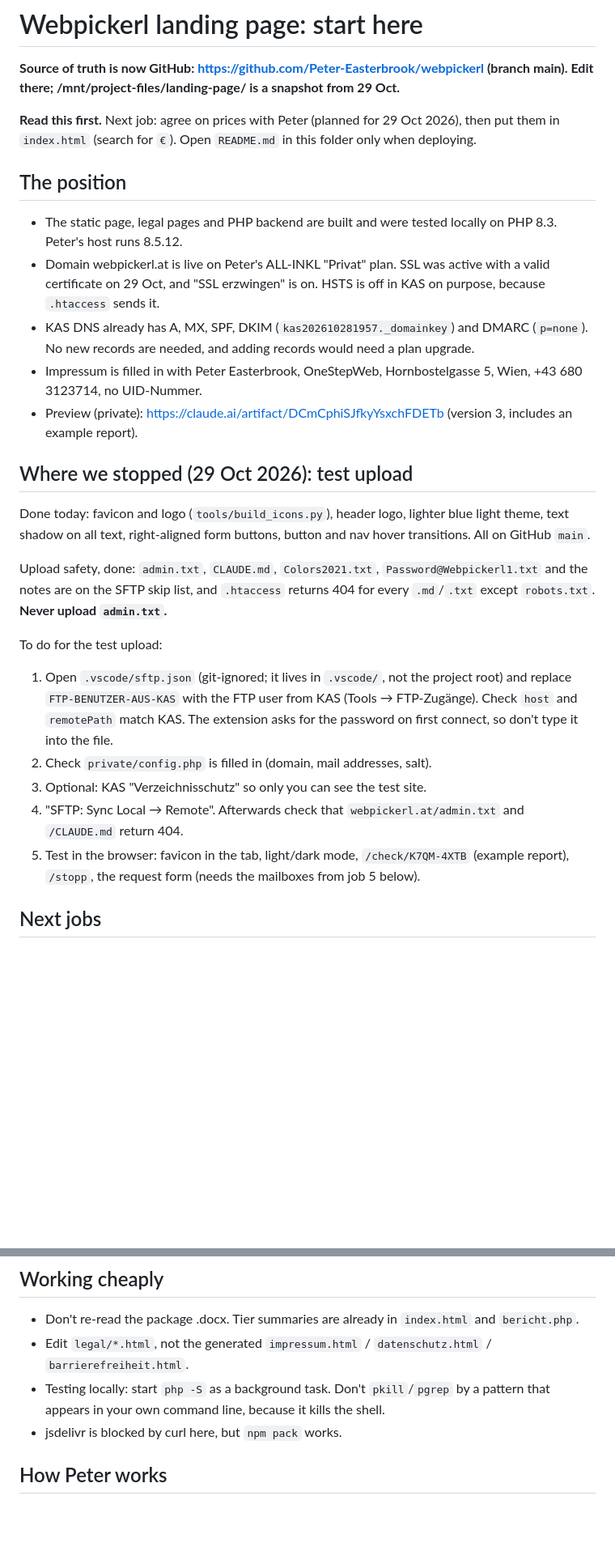
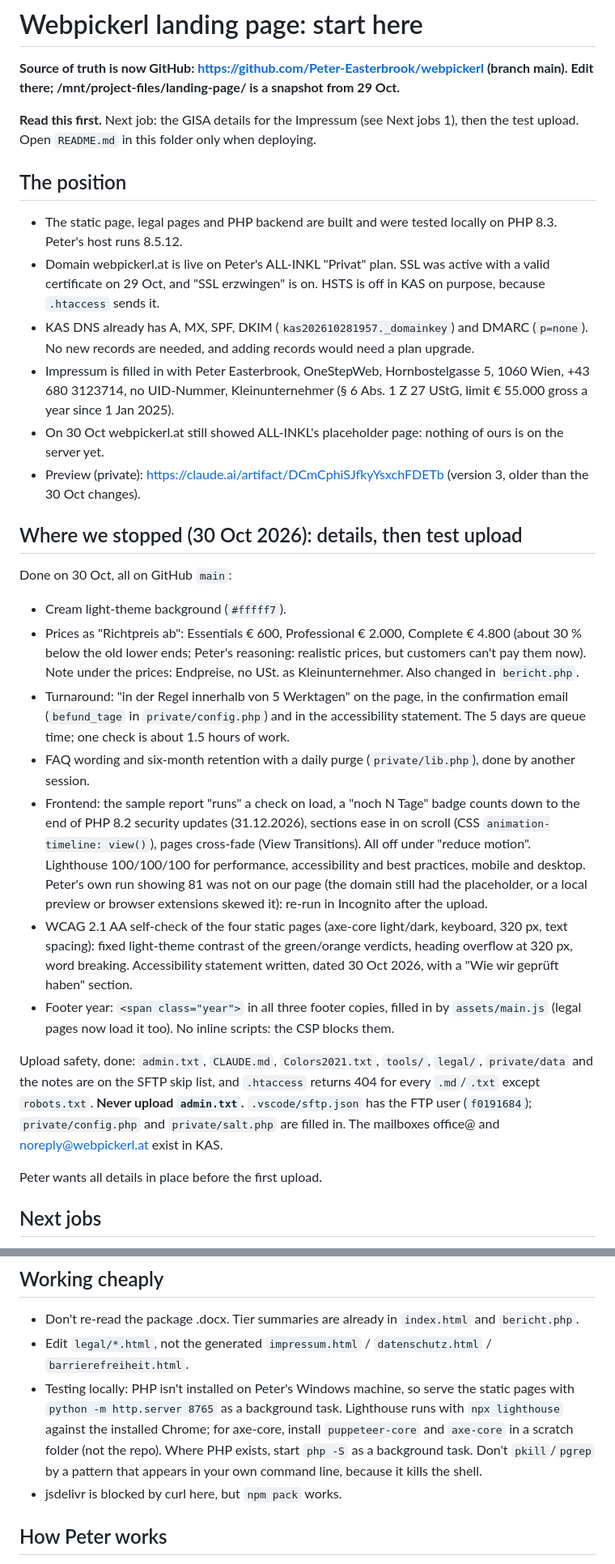
Before and after one commit to Peter-Easterbrook/webpickerl, a Markdown page: START-HERE.md, 2 parts joined by grey strips. Shown at 81% size. Rendered like a GitHub page; blank space fills up the shorter version.

Commit message:
START-HERE: progress of 30 Oct and next jobs
Prices, turnaround wording, frontend features, WCAG check and footer
year are done; mailboxes exist. Next: GISA details for the Impressum,
log retention, data processing agreement, then the test upload.

Co-Authored-By: Claude Opus 5.5 <noreply@anthropic.com>

```diff
--- a/START-HERE.md
+++ b/START-HERE.md
@@ -2,25 +2,28 @@
 
 **Source of truth is now GitHub: https://github.com/Peter-Easterbrook/webpickerl (branch main). Edit there; /mnt/project-files/landing-page/ is a snapshot from 29 Oct.**
 
-**Read this first.** Next job: agree on prices with Peter (planned for 29 Oct 2026), then put them in `index.html` (search for `€`). Open `README.md` in this folder only when deploying.
+**Read this first.** Next job: the GISA details for the Impressum (see Next jobs 1), then the test upload. Open `README.md` in this folder only when deploying.
 
 ## The position
 - The static page, legal pages and PHP backend are built and were tested locally on PHP 8.3. Peter's host runs 8.5.12.
 - Domain webpickerl.at is live on Peter's ALL-INKL "Privat" plan. SSL was active with a valid certificate on 29 Oct, and "SSL erzwingen" is on. HSTS is off in KAS on purpose, because `.htaccess` sends it.
 - KAS DNS already has A, MX, SPF, DKIM (`kas202610281957._domainkey`) and DMARC (`p=none`). No new records are needed, and adding records would need a plan upgrade.
-- Impressum is filled in with Peter Easterbrook, OneStepWeb, Hornbostelgasse 5, Wien, +43 680 3123714, no UID-Nummer.
-- Preview (private): https://claude.ai/artifact/DCmCphiSJfkyYsxchFDETb (version 3, includes an example report).
+- Impressum is filled in with Peter Easterbrook, OneStepWeb, Hornbostelgasse 5, 1060 Wien, +43 680 3123714, no UID-Nummer, Kleinunternehmer (§ 6 Abs. 1 Z 27 UStG, limit € 55.000 gross a year since 1 Jan 2025).
+- On 30 Oct webpickerl.at still showed ALL-INKL's placeholder page: nothing of ours is on the server yet.
+- Preview (private): https://claude.ai/artifact/DCmCphiSJfkyYsxchFDETb (version 3, older than the 30 Oct changes).
 
-## Where we stopped (29 Oct 2026): test upload
-Done today: favicon and logo (`tools/build_icons.py`), header logo, lighter blue light theme, text shadow on all text, right-aligned form buttons, button and nav hover transitions. All on GitHub `main`.
+## Where we stopped (30 Oct 2026): details, then test upload
+Done on 30 Oct, all on GitHub `main`:
+- Cream light-theme background (`#fffff7`).
+- Prices as "Richtpreis ab": Essentials € 600, Professional € 2.000, Complete € 4.800 (about 30 % below the old lower ends; Peter's reasoning: realistic prices, but customers can't pay them now). Note under the prices: Endpreise, no USt. as Kleinunternehmer. Also changed in `bericht.php`.
+- Turnaround: "in der Regel innerhalb von 5 Werktagen" on the page, in the confirmation email (`befund_tage` in `private/config.php`) and in the accessibility statement. The 5 days are queue time; one check is about 1.5 hours of work.
+- FAQ wording and six-month retention with a daily purge (`private/lib.php`), done by another session.
+- Frontend: the sample report "runs" a check on load, a "noch N Tage" badge counts down to the end of PHP 8.2 security updates (31.12.2026), sections ease in on scroll (CSS `animation-timeline: view()`), pages cross-fade (View Transitions). All off under "reduce motion". Lighthouse 100/100/100 for performance, accessibility and best practices, mobile and desktop. Peter's own run showing 81 was not on our page (the domain still had the placeholder, or a local preview or browser extensions skewed it): re-run in Incognito after the upload.
+- WCAG 2.1 AA self-check of the four static pages (axe-core light/dark, keyboard, 320 px, text spacing): fixed light-theme contrast of the green/orange verdicts, heading overflow at 320 px, word breaking. Accessibility statement written, dated 30 Oct 2026, with a "Wie wir geprüft haben" section.
+- Footer year: `<span class="year">` in all three footer copies, filled in by `assets/main.js` (legal pages now load it too). No inline scripts: the CSP blocks them.
 
-Upload safety, done: `admin.txt`, `CLAUDE.md`, `Colors2021.txt`, `Password@Webpickerl1.txt` and the notes are on the SFTP skip list, and `.htaccess` returns 404 for every `.md`/`.txt` except `robots.txt`. **Never upload `admin.txt`.**
+Upload safety, done: `admin.txt`, `CLAUDE.md`, `Colors2021.txt`, `tools/`, `legal/`, `private/data` and the notes are on the SFTP skip list, and `.htaccess` returns 404 for every `.md`/`.txt` except `robots.txt`. **Never upload `admin.txt`.** `.vscode/sftp.json` has the FTP user (`f0191684`); `private/config.php` and `private/salt.php` are filled in. The mailboxes office@ and noreply@webpickerl.at exist in KAS.
 
-To do for the test upload:
-1. Open `.vscode/sftp.json` (git-ignored; it lives in `.vscode/`, not the project root) and replace `FTP-BENUTZER-AUS-KAS` with the FTP user from KAS (Tools → FTP-Zugänge). Check `host` and `remotePath` match KAS. The extension asks for the password on first connect, so don't type it into the file.
-2. Check `private/config.php` is filled in (domain, mail addresses, salt).
-3. Optional: KAS "Verzeichnisschutz" so only you can see the test site.
-4. "SFTP: Sync Local → Remote". Afterwards check that `webpickerl.at/admin.txt` and `/CLAUDE.md` return 404.
-5. Test in the browser: favicon in the tab, light/dark mode, `/check/K7QM-4XTB` (example report), `/stopp`, the request form (needs the mailboxes from job 5 below).
+Peter wants all details in place before the first upload.
 
 ## Next jobs
@@ -47,7 +56,7 @@ To do for the test upload:
 ## Working cheaply
 - Don't re-read the package .docx. Tier summaries are already in `index.html` and `bericht.php`.
 - Edit `legal/*.html`, not the generated `impressum.html` / `datenschutz.html` / `barrierefreiheit.html`.
-- Testing locally: start `php -S` as a background task. Don't `pkill`/`pgrep` by a pattern that appears in your own command line, because it kills the shell.
+- Testing locally: PHP isn't installed on Peter's Windows machine, so serve the static pages with `python -m http.server 8765` as a background task. Lighthouse runs with `npx lighthouse` against the installed Chrome; for axe-core, install `puppeteer-core` and `axe-core` in a scratch folder (not the repo). Where PHP exists, start `php -S` as a background task. Don't `pkill`/`pgrep` by a pattern that appears in your own command line, because it kills the shell.
 - jsdelivr is blocked by curl here, but `npm pack` works.
 
 ## How Peter works
```
Also changed, not shown: other parts of START-HERE.md (+13 -7 lines).
